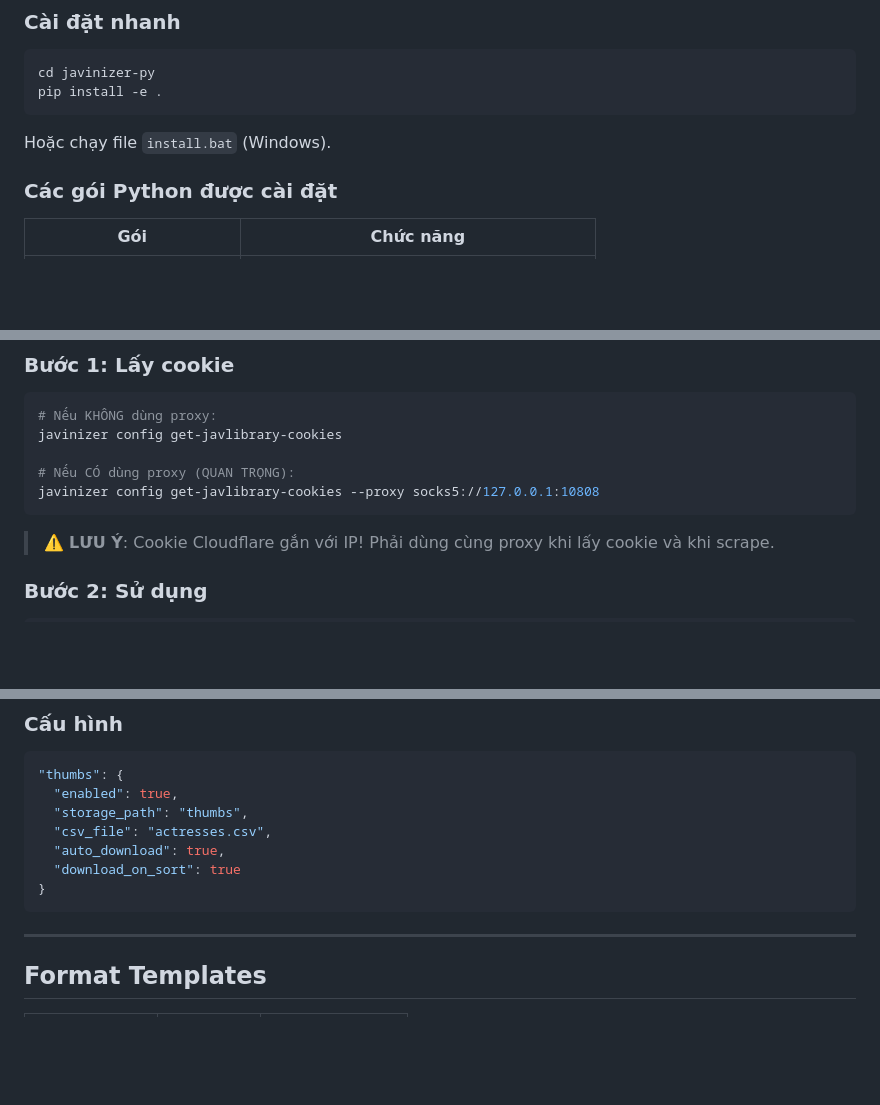
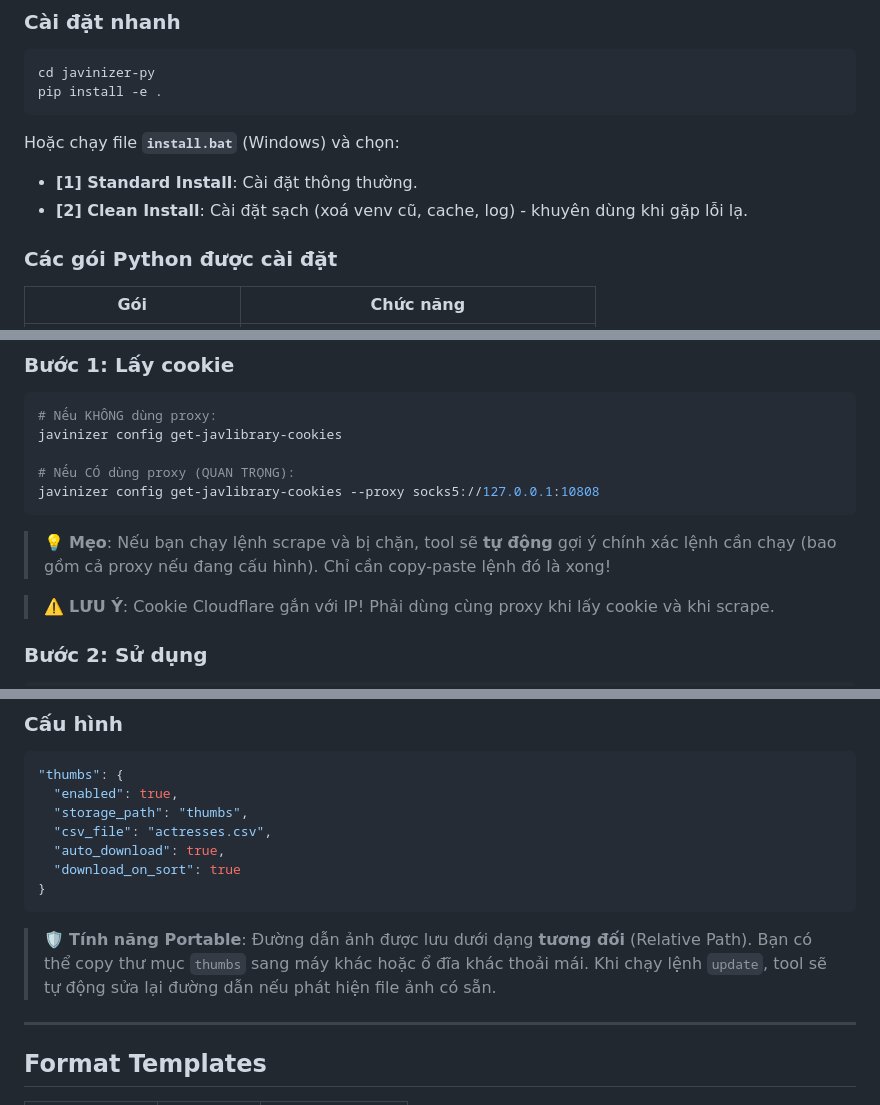
Before and after one commit to LHViet245/javinizer-py, a Markdown page: GUIDE.md, 3 parts joined by grey strips. GitHub-like rendering; blank space fills up the shorter version.

Commit message:
Update docs: Add Clean Install, Cloudflare tips, Thumbs portability info

````diff
--- a/GUIDE.md
+++ b/GUIDE.md
@@ -14,7 +14,10 @@ cd javinizer-py
 pip install -e .
 ```
 
-Hoặc chạy file `install.bat` (Windows).
+Hoặc chạy file **`install.bat`** (Windows) và chọn:
+
+- **[1] Standard Install**: Cài đặt thông thường.
+- **[2] Clean Install**: Cài đặt sạch (xoá venv cũ, cache, log) - khuyên dùng khi gặp lỗi lạ.
 
 ### Các gói Python được cài đặt
 
@@ -233,6 +236,8 @@ javinizer config get-javlibrary-cookies
 javinizer config get-javlibrary-cookies --proxy socks5://127.0.0.1:10808
 ```
 
+> 💡 **Mẹo**: Nếu bạn chạy lệnh scrape và bị chặn, tool sẽ **tự động** gợi ý chính xác lệnh cần chạy (bao gồm cả proxy nếu đang cấu hình). Chỉ cần copy-paste lệnh đó là xong!
+
 > ⚠️ **LƯU Ý**: Cookie Cloudflare gắn với IP! Phải dùng cùng proxy khi lấy cookie và khi scrape.
 
 ### Bước 2: Sử dụng
@@ -292,6 +297,8 @@ javinizer-py/
 }
 ```
 
+> 🛡️ **Tính năng Portable**: Đường dẫn ảnh được lưu dưới dạng **tương đối** (Relative Path). Bạn có thể copy thư mục `thumbs` sang máy khác hoặc ổ đĩa khác thoải mái. Khi chạy lệnh `update`, tool sẽ tự động sửa lại đường dẫn nếu phát hiện file ảnh có sẵn.
+
 ---
 
 ## Format Templates
````
Also changed, not shown: GUIDE.en.md (+8 -1 lines), GUIDE.zh.md (+8 -1 lines).
